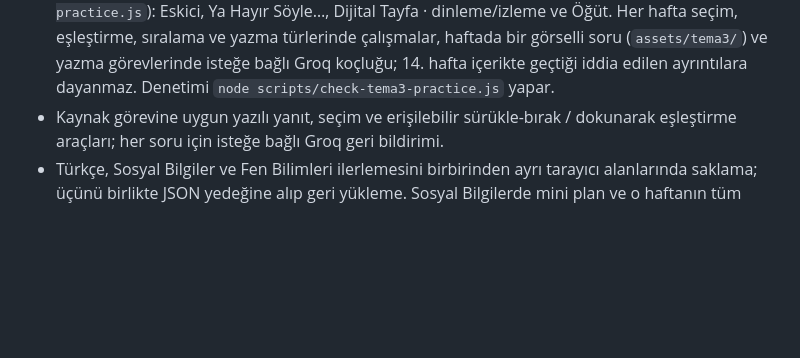
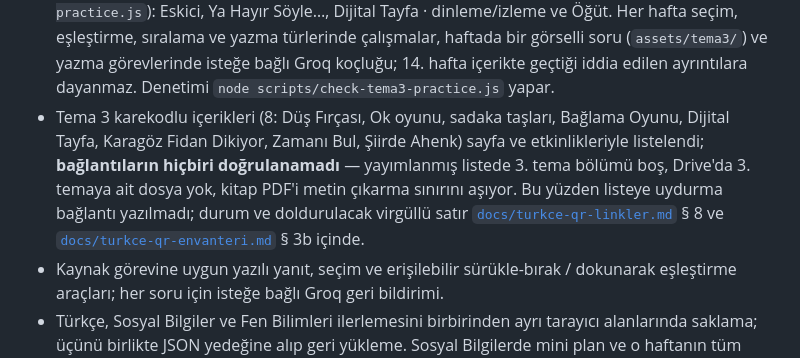
Before and after one commit to ArtisArtStudio/Emr7.lect, a Markdown page: README.md, the part around the change. Rendered like a GitHub page; blank space fills up the shorter version.

Commit message:
Tema 3 karekod envanteri: 8 icerik, baglantilar dogrulanmadi
Co-authored-by: arena-agent <297053741+arena-agent@users.noreply.github.com>

```diff
--- a/README.md
+++ b/README.md
@@ -24,6 +24,7 @@ Türkçe için tema bazlı okuma rotası ve etkinlik paketleri; Sosyal Bilgiler
 - Tema 2 (hafta 6–10, “Bir Hilal Uğruna”) için dört birimde 32 özgün etkinlik (`tema2-practice.js`, `tema2-practice-app.js`): her hafta seçim, eşleştirme, sıralama ve yazma türlerinde çalışmalar, haftada bir görselli soru (`assets/tema2/`) ve yazma görevlerinde isteğe bağlı Groq koçluğu. Doğru cevap hiçbir koşulda gösterilmez; geri bildirim DURUM / HATA-EKSİK / YOL GÖSTERİCİ başlıklarıyla verilir, öğrenciye kitap/sayfa referansı verilmez, konuşma etkinlikleri kapsam dışıdır. Denetimi `node scripts/check-tema2-practice.js` yapar.
 - Tema 2 ölçmesi: temanın bütününü kapsayan 8 özgün soru ve 4 maddelik öz değerlendirme, Tema 2 etkinlik alanının altında; doğru cevap gösterilmez, yalnızca dönülecek soru numaraları verilir (s. 117’deki ölçme sayfasının uygulamadaki karşılığı; kitaptaki sorular kullanılmadı).
 - Tema 3 (hafta 11–15, “İletişim ve Sosyal İlişkiler”) için dört birimde 32 özgün etkinlik (`tema3-practice.js`): Eskici, Ya Hayır Söyle…, Dijital Tayfa · dinleme/izleme ve Öğüt. Her hafta seçim, eşleştirme, sıralama ve yazma türlerinde çalışmalar, haftada bir görselli soru (`assets/tema3/`) ve yazma görevlerinde isteğe bağlı Groq koçluğu; 14. hafta içerikte geçtiği iddia edilen ayrıntılara dayanmaz. Denetimi `node scripts/check-tema3-practice.js` yapar.
+- Tema 3 karekodlu içerikleri (8: Düş Fırçası, Ok oyunu, sadaka taşları, Bağlama Oyunu, Dijital Tayfa, Karagöz Fidan Dikiyor, Zamanı Bul, Şiirde Ahenk) sayfa ve etkinlikleriyle listelendi; **bağlantıların hiçbiri doğrulanamadı** — yayımlanmış listede 3. tema bölümü boş, Drive'da 3. temaya ait dosya yok, kitap PDF'i metin çıkarma sınırını aşıyor. Bu yüzden listeye uydurma bağlantı yazılmadı; durum ve doldurulacak virgüllü satır [`docs/turkce-qr-linkler.md`](docs/turkce-qr-linkler.md) § 8 ve [`docs/turkce-qr-envanteri.md`](docs/turkce-qr-envanteri.md) § 3b içinde.
 - Kaynak görevine uygun yazılı yanıt, seçim ve erişilebilir sürükle-bırak / dokunarak eşleştirme araçları; her soru için isteğe bağlı Groq geri bildirimi.
 - Türkçe, Sosyal Bilgiler ve Fen Bilimleri ilerlemesini birbirinden ayrı tarayıcı alanlarında saklama; üçünü birlikte JSON yedeğine alıp geri yükleme. Sosyal Bilgilerde mini plan ve o haftanın tüm etkinlikleri tamamlanınca uygulama kutusu otomatik işaretlenir; seçimli, çoklu seçimli ve sınıflandırma yanıtları doğru kontrol edilmelidir. EBA/Tonguç/MEBİ kutuları öğrenci tarafından işaretlenir. Etkinlik akışları yenilenirken artık kullanılmayan yanıtlar ve AI geri bildirimleri de JSON yedeğinde korunur.
 - İsteğe bağlı Groq geri bildirimi ve ElevenLabs seslendirme; her iki ayar da ders seçicisinin altındaki ortak dişli panelinden yönetilir. Anahtarlar ders alanlarına kopyalanmaz; ElevenLabs kullanılamadığında cihazın `speechSynthesis` sesi yedek olarak kullanılabilir.
```
Also changed, not shown: docs/turkce-qr-envanteri.md (+24 -2 lines), docs/turkce-qr-linkler.md (+38 -0 lines).
